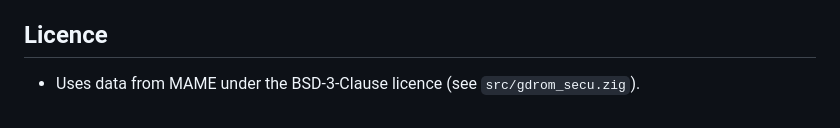
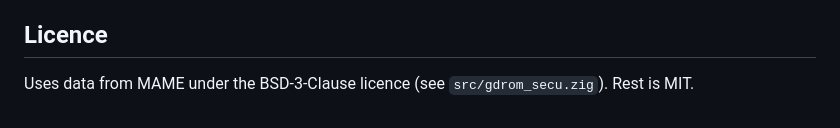
Before and after one commit to Senryoku/Deecy, a Markdown page: Readme.md, the part around the change. Drawn GitHub-style.

```diff
--- a/Readme.md
+++ b/Readme.md
@@ -91,4 +91,5 @@ Dependencies are managed by the `build.zig.zon` file.
 
 ## Licence
 
--   Uses data from MAME under the BSD-3-Clause licence (see `src/gdrom_secu.zig`).
+ Uses data from MAME under the BSD-3-Clause licence (see `src/gdrom_secu.zig`).
+ Rest is MIT.
```
